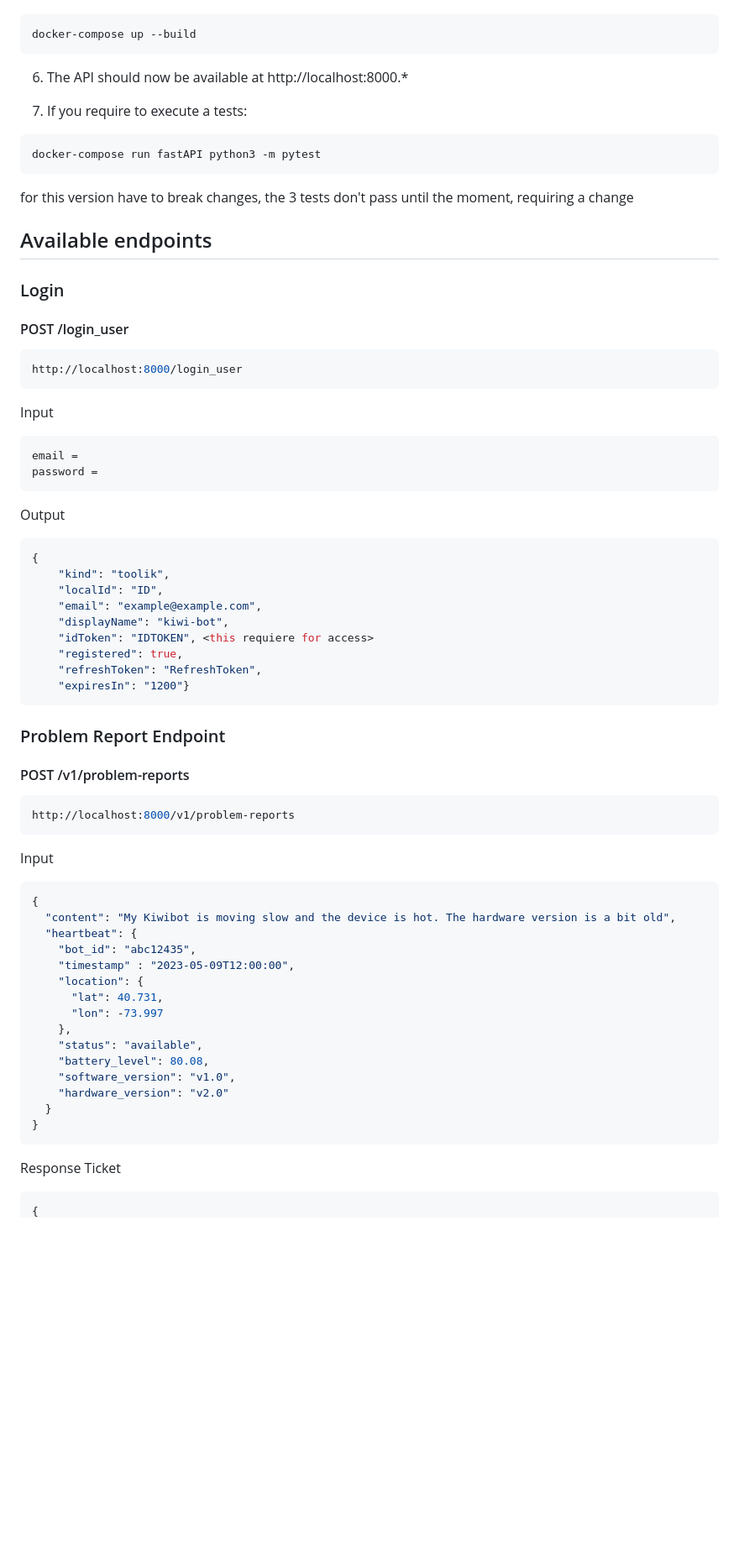
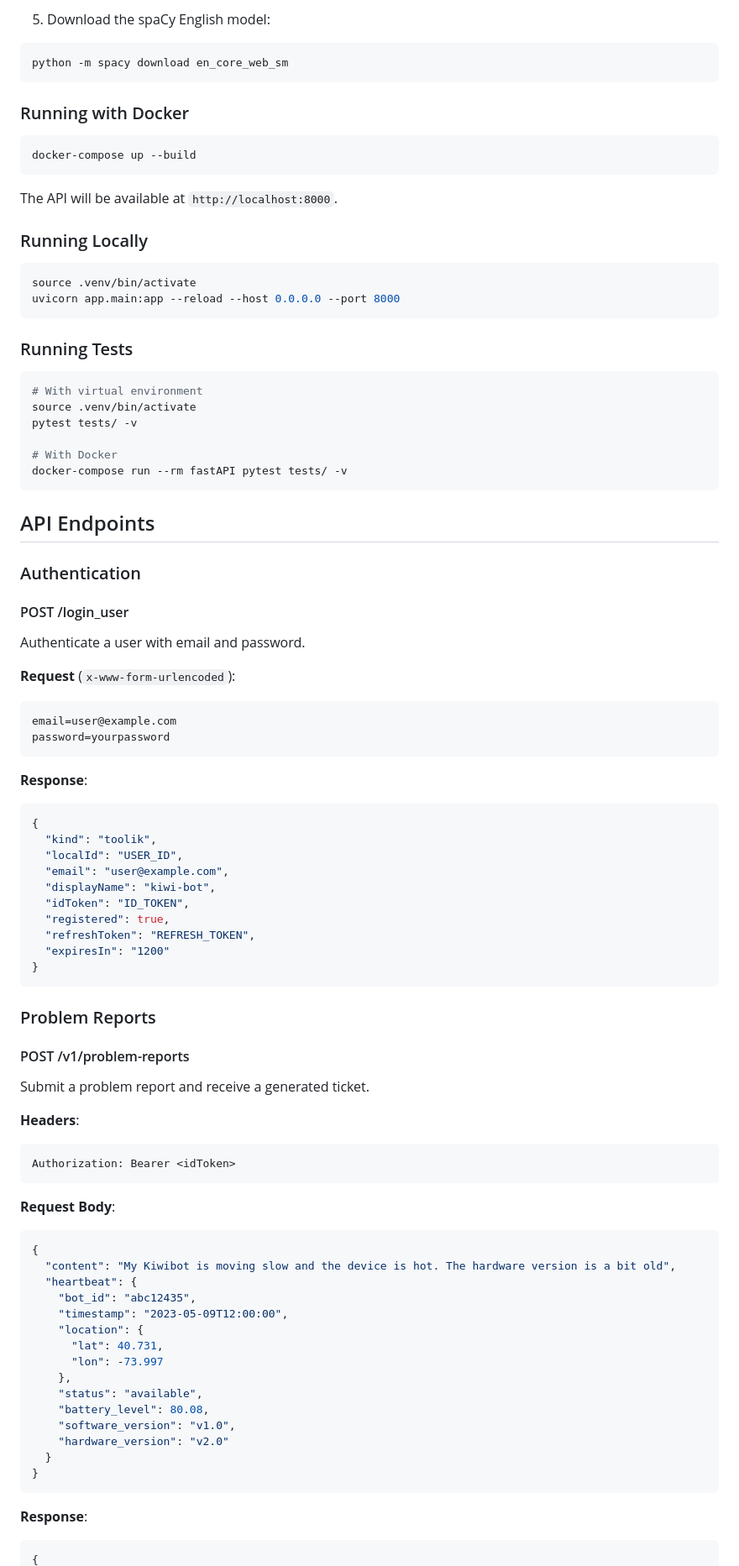
Before and after one commit to JoseJulianMosqueraFuli/kiwibot-by-xero-chatgpt-test, a Markdown page: README.MD, the part around one of its changes. Shown at 84% size. Rendered like a GitHub page; blank space fills up the shorter version.

````diff
--- a/README.MD
+++ b/README.MD
@@ -67,65 +84,81 @@ GOOGLE_MAPS_API_KEY = <your_google_maps_api_keu>
+5. Download the spaCy English model:
+
+```bash
+python -m spacy download en_core_web_sm
+```
+
+### Running with Docker
 
 ```bash
 docker-compose up --build
 ```
 
-6. The API should now be available at http://localhost:8000.\*
+The API will be available at `http://localhost:8000`.
 
-7. If you require to execute a tests:
+### Running Locally
 
 ```bash
-docker-compose run fastAPI python3 -m pytest
+source .venv/bin/activate
+uvicorn app.main:app --reload --host 0.0.0.0 --port 8000
 ```
 
-for this version have to break changes, the 3 tests don't pass until the moment, requiring a change
+### Running Tests
 
-## Available endpoints
+```bash
+# With virtual environment
+source .venv/bin/activate
+pytest tests/ -v
 
-### Login
+# With Docker
+docker-compose run --rm fastAPI pytest tests/ -v
+```
+
+## API Endpoints
+
+### Authentication
 
 #### POST /login_user
 
-```jsx
-http://localhost:8000/login_user
+Authenticate a user with email and password.
+
+**Request** (`x-www-form-urlencoded`):
+```
+email=user@example.com
+password=yourpassword
 ```
 
-Input
-
-```x-www-form-urlencoded
-email =
-password =
+**Response**:
+```json
+{
+  "kind": "toolik",
+  "localId": "USER_ID",
+  "email": "user@example.com",
+  "displayName": "kiwi-bot",
+  "idToken": "ID_TOKEN",
+  "registered": true,
+  "refreshToken": "REFRESH_TOKEN",
+  "expiresIn": "1200"
+}
 ```
 
-Output
-
-```json
-{
-    "kind": "toolik",
-    "localId": "ID",
-    "email": "example@example.com",
-    "displayName": "kiwi-bot",
-    "idToken": "IDTOKEN", <this requiere for access>
-    "registered": true,
-    "refreshToken": "RefreshToken",
-    "expiresIn": "1200"}
-```
-
-### Problem Report Endpoint
+### Problem Reports
 
 #### POST /v1/problem-reports
 
-```jsx
-http://localhost:8000/v1/problem-reports
+Submit a problem report and receive a generated ticket.
+
+**Headers**:
+```
+Authorization: Bearer <idToken>
 ```
 
-Input
-
-```jsx
+**Request Body**:
+```json
 {
   "content": "My Kiwibot is moving slow and the device is hot. The hardware version is a bit old",
   "heartbeat": {
     "bot_id": "abc12435",
-    "timestamp" : "2023-05-09T12:00:00",
+    "timestamp": "2023-05-09T12:00:00",
     "location": {
       "lat": 40.731,
       "lon": -73.997
@@ -138,7 +171,6 @@ Input
 }
 ```
 
-Response Ticket
-
-```jsx
+**Response**:
+```json
 {
````
Also changed, not shown: other parts of README.MD (+156 -119 lines).
